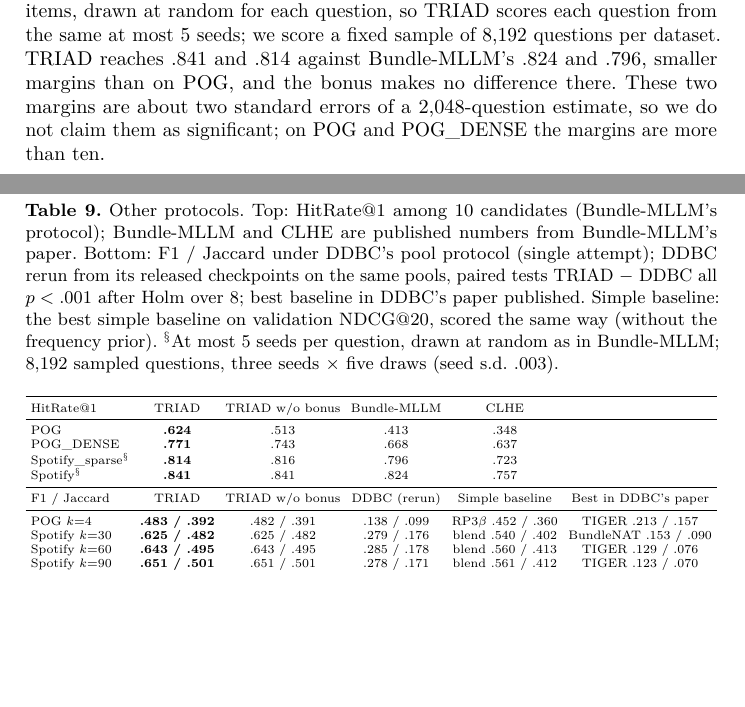
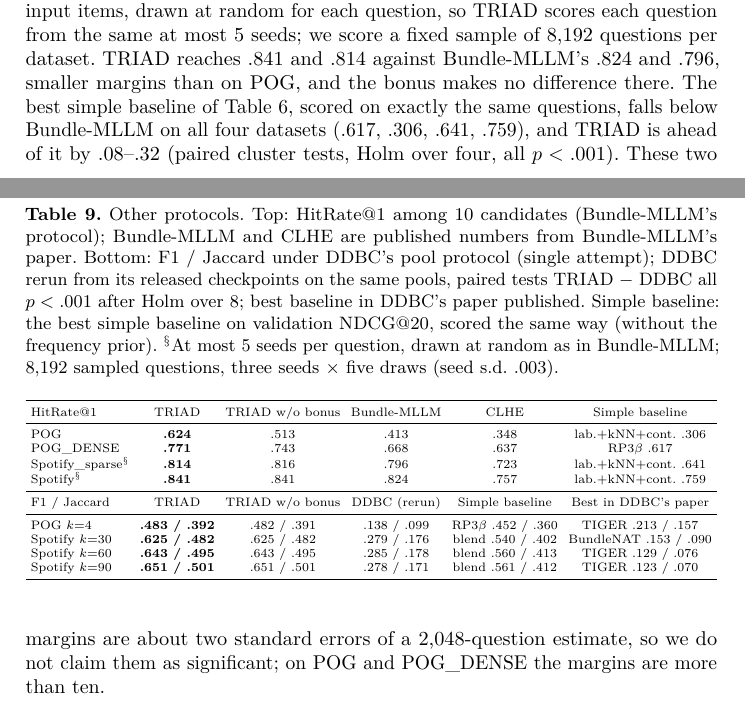
Before and after one commit to AjitKumar01/dials, a LaTeX thesis (paper/main_full.tex): two parts of pages 14 and 15 of 26, joined at a grey line, cut so that both start at the same text, the shorter picture padded with empty space. Compiled offline with pdfLaTeX.

Commit message:
Paper: simple baseline under Bundle-MLLM's protocol (Spotify filled in)
Co-Authored-By: Claude Opus 5.5 <noreply@anthropic.com>

```diff
--- a/paper/main_full.tex
+++ b/paper/main_full.tex
@@ -633,7 +633,9 @@ with its published numbers. Negatives are drawn from the whole catalogue, where
 matters: without it TRIAD scores .513 on POG and .743 on POG\_DENSE, still above the published numbers. Bundle-MLLM
 also reports Spotify and Spotify\_sparse. It shows the model at most 5 of a playlist's input items, drawn at random for each question, so TRIAD scores each question from the same at most 5
 seeds; we score a fixed sample of 8,192 questions per dataset. TRIAD reaches .841 and .814 against Bundle-MLLM's .824
-and .796, smaller margins than on POG, and the bonus makes no difference there. These two margins are about two
+and .796, smaller margins than on POG, and the bonus makes no difference there. The best simple baseline of
+Table~\ref{tab:tests}, scored on exactly the same questions, falls below Bundle-MLLM on all four datasets (.617, .306,
+.641, .759), and TRIAD is ahead of it by .08--.32 (paired cluster tests, Holm over four, all $p<.001$). These two margins are about two
 standard errors of a 2,048-question estimate, so we do not claim them as significant; on POG and POG\_DENSE the
 margins are more than ten.
 
@@ -660,12 +662,12 @@ same way (without the frequency prior). $^\S$At most 5 seeds per question, drawn
 \resizebox{\textwidth}{!}{%
 \begin{tabular}{lccccc}
 \toprule
-HitRate@1 & TRIAD & TRIAD w/o bonus & Bundle-MLLM & CLHE & \\
+HitRate@1 & TRIAD & TRIAD w/o bonus & Bundle-MLLM & CLHE & Simple baseline\\
 \midrule
-POG & \textbf{.624} & .513 & .413 & .348 & \\
-POG\_DENSE & \textbf{.771} & .743 & .668 & .637 & \\
-Spotify\_sparse$^\S$ & \textbf{.814} & .816 & .796 & .723 & \\
-Spotify$^\S$ & \textbf{.841} & .841 & .824 & .757 & \\
+POG & \textbf{.624} & .513 & .413 & .348 & lab.+kNN+cont. .306\\
+POG\_DENSE & \textbf{.771} & .743 & .668 & .637 & RP3$\beta$ .617\\
+Spotify\_sparse$^\S$ & \textbf{.814} & .816 & .796 & .723 & lab.+kNN+cont. .641\\
+Spotify$^\S$ & \textbf{.841} & .841 & .824 & .757 & lab.+kNN+cont. .759\\
 \midrule
 F1 / Jaccard & TRIAD & TRIAD w/o bonus & DDBC (rerun) & Simple baseline & Best in DDBC's paper\\
 \midrule
```
Also changed, not shown: paper/main.tex (+3 -4 lines), paper/main.pdf, paper/main_full.pdf.
